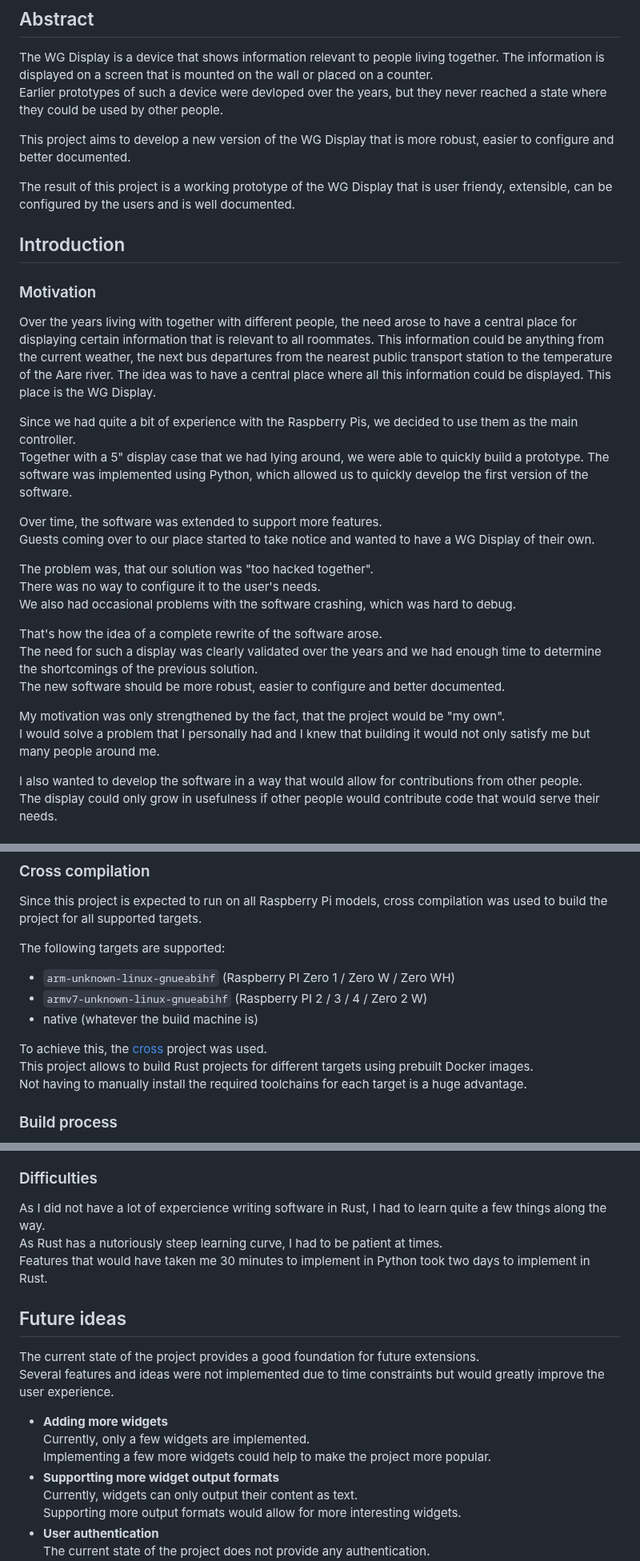
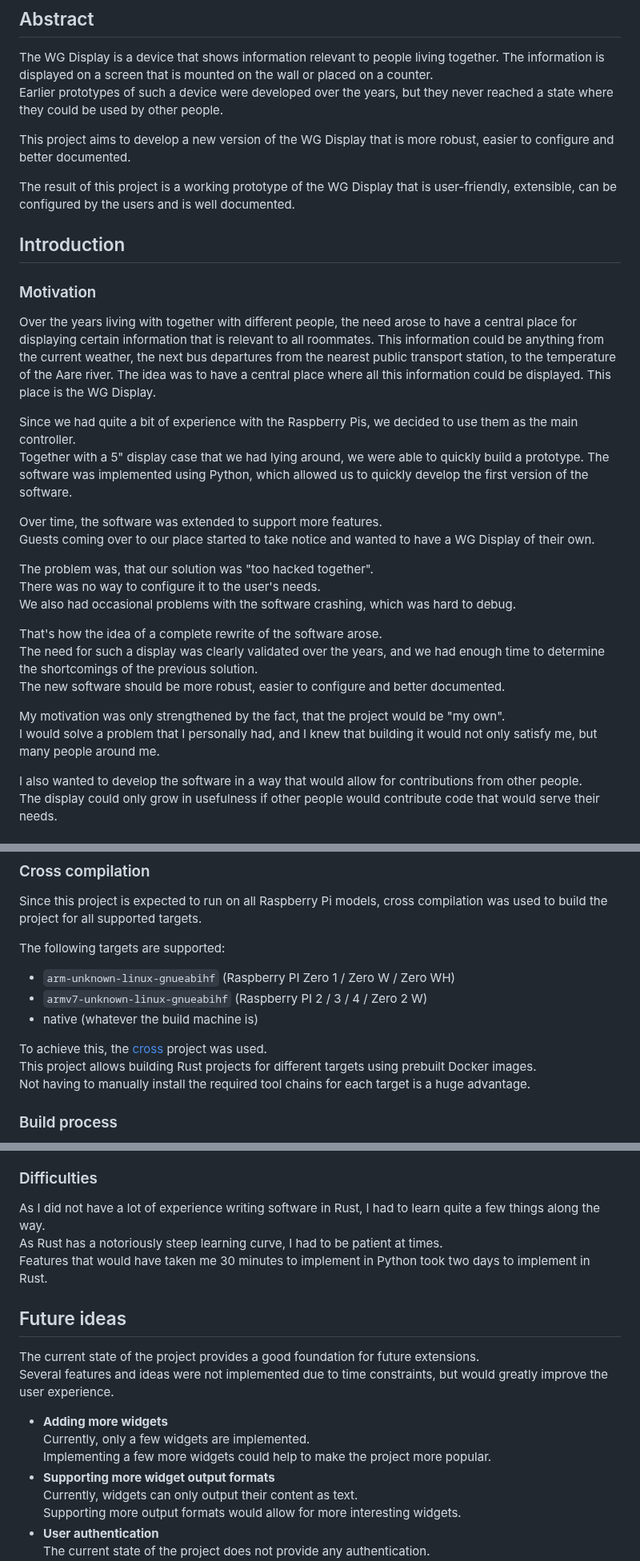
Before and after one commit to eliabieri/wg_display, a Markdown page: project_report.md, 3 parts joined by grey strips. Shown at 80% size. Drawn GitHub-style.

```diff
--- a/project_report.md
+++ b/project_report.md
@@ -62,11 +62,11 @@
 
 The WG Display is a device that shows information relevant to people living together.
 The information is displayed on a screen that is mounted on the wall or placed on a counter.
-Earlier prototypes of such a device were devloped over the years, but they never reached a state where they could be used by other people.
+Earlier prototypes of such a device were developed over the years, but they never reached a state where they could be used by other people.
 
 This project aims to develop a new version of the WG Display that is more robust, easier to configure and better documented.
 
-The result of this project is a working prototype of the WG Display that is user friendy, extensible, can be configured by the users and is well documented.
+The result of this project is a working prototype of the WG Display that is user-friendly, extensible, can be configured by the users and is well documented.
 
 <div class="page"/>
 
@@ -74,7 +74,7 @@ The result of this project is a working prototype of the WG Display that is user
 
 ### Motivation
 
-Over the years living with together with different people, the need arose to have a central place for displaying certain information that is relevant to all roommates. This information could be anything from the current weather, the next bus departures from the nearest public transport station to the temperature of the Aare river. The idea was to have a central place where all this information could be displayed. This place is the WG Display.
+Over the years living with together with different people, the need arose to have a central place for displaying certain information that is relevant to all roommates. This information could be anything from the current weather, the next bus departures from the nearest public transport station, to the temperature of the Aare river. The idea was to have a central place where all this information could be displayed. This place is the WG Display.
 
 Since we had quite a bit of experience with the Raspberry Pis, we decided to use them as the main controller.
 Together with a 5" display case that we had lying around, we were able to quickly build a prototype.
@@ -88,11 +88,11 @@ There was no way to configure it to the user's needs.
 We also had occasional problems with the software crashing, which was hard to debug.
 
 That's how the idea of a complete rewrite of the software arose.
-The need for such a display was clearly validated over the years and we had enough time to determine the shortcomings of the previous solution.
+The need for such a display was clearly validated over the years, and we had enough time to determine the shortcomings of the previous solution.
 The new software should be more robust, easier to configure and better documented.
 
 My motivation was only strengthened by the fact, that the project would be "my own".
-I would solve a problem that I personally had and I knew that building it would not only satisfy me but many people around me.
+I would solve a problem that I personally had, and I knew that building it would not only satisfy me, but many people around me.
 
 I also wanted to develop the software in a way that would allow for contributions from other people.
 The display could only grow in usefulness if other people would contribute code that would serve their needs.
@@ -378,8 +378,8 @@ The following targets are supported:
 - native (whatever the build machine is)
 
 To achieve this, the [cross](https://github.com/cross-rs/cross) project was used.
-This project allows to build Rust projects for different targets using prebuilt Docker images.
-Not having to manually install the required toolchains for each target is a huge advantage.
+This project allows building Rust projects for different targets using prebuilt Docker images.
+Not having to manually install the required tool chains for each target is a huge advantage.
 
 <div class="page"/>
 
@@ -519,8 +519,8 @@ My hope is that growing the widget collection, implementing additional features
 
 ### Difficulties
 
-As I did not have a lot of expercience writing software in Rust, I had to learn quite a few things along the way.
-As Rust has a nutoriously steep learning curve, I had to be patient at times.
+As I did not have a lot of experience writing software in Rust, I had to learn quite a few things along the way.
+As Rust has a notoriously steep learning curve, I had to be patient at times.
 Features that would have taken me 30 minutes to implement in Python took two days to implement in Rust.
 
 <div class="page"/>
@@ -528,12 +528,12 @@ Features that would have taken me 30 minutes to implement in Python took two day
 ## Future ideas
 
 The current state of the project provides a good foundation for future extensions.
-Several features and ideas were not implemented due to time constraints but would greatly improve the user experience.
+Several features and ideas were not implemented due to time constraints, but would greatly improve the user experience.
 
 - **Adding more widgets**
   Currently, only a few widgets are implemented.
   Implementing a few more widgets could help to make the project more popular.
-- **Supportting more widget output formats**
+- **Supporting more widget output formats**
   Currently, widgets can only output their content as text.
   Supporting more output formats would allow for more interesting widgets.
 - **User authentication**
```
Also changed, not shown: other parts of project_report.md (+18 -18 lines).
